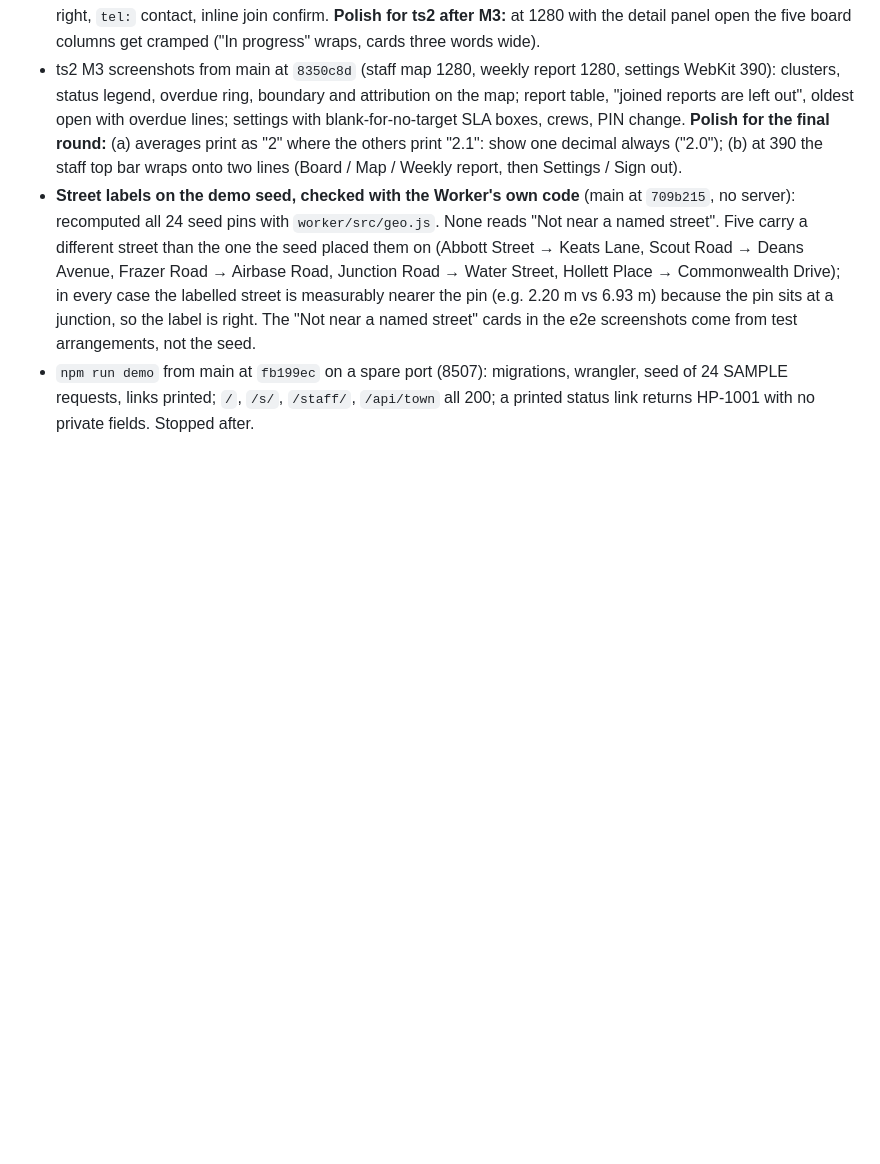
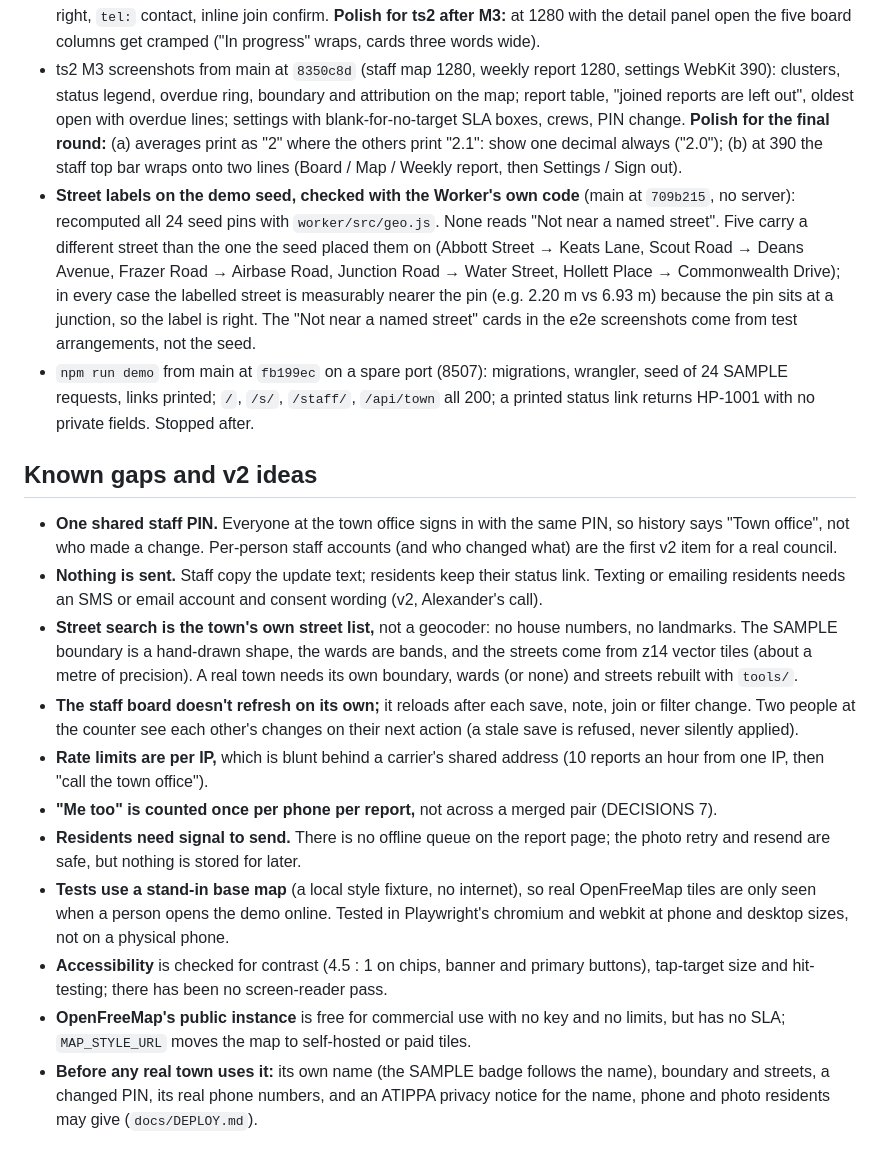
Before and after one commit to alexjpower74-create/town-service-requests, a Markdown page: docs/build-report.md, the part around the change. Drawn GitHub-style; blank space fills up the shorter version.

Commit message:
Build report: known gaps and v2 ideas
Co-Authored-By: Claude Opus 5 <noreply@anthropic.com>
Claude-Session: https://claude.ai/code/session_013a8HhkuYMMCe3DFdrw7QzA

```diff
--- a/docs/build-report.md
+++ b/docs/build-report.md
@@ -73,3 +73,27 @@ touched, and is gated on printed `*_EXIT=` lines.
   a junction, so the label is right. The "Not near a named street" cards in the e2e screenshots come from test arrangements, not the seed.
 - `npm run demo` from main at `fb199ec` on a spare port (8507): migrations, wrangler, seed of 24 SAMPLE requests, links printed;
   `/`, `/s/`, `/staff/`, `/api/town` all 200; a printed status link returns HP-1001 with no private fields. Stopped after.
+
+## Known gaps and v2 ideas
+
+- **One shared staff PIN.** Everyone at the town office signs in with the same PIN, so history says "Town office", not who made a change.
+  Per-person staff accounts (and who changed what) are the first v2 item for a real council.
+- **Nothing is sent.** Staff copy the update text; residents keep their status link. Texting or emailing residents needs an SMS or
+  email account and consent wording (v2, Alexander's call).
+- **Street search is the town's own street list,** not a geocoder: no house numbers, no landmarks. The SAMPLE boundary is a hand-drawn
+  shape, the wards are bands, and the streets come from z14 vector tiles (about a metre of precision). A real town needs its own
+  boundary, wards (or none) and streets rebuilt with `tools/`.
+- **The staff board doesn't refresh on its own;** it reloads after each save, note, join or filter change. Two people at the counter see
+  each other's changes on their next action (a stale save is refused, never silently applied).
+- **Rate limits are per IP,** which is blunt behind a carrier's shared address (10 reports an hour from one IP, then "call the town office").
+- **"Me too" is counted once per phone per report,** not across a merged pair (DECISIONS 7).
+- **Residents need signal to send.** There is no offline queue on the report page; the photo retry and resend are safe, but nothing is
+  stored for later.
+- **Tests use a stand-in base map** (a local style fixture, no internet), so real OpenFreeMap tiles are only seen when a person opens the
+  demo online. Tested in Playwright's chromium and webkit at phone and desktop sizes, not on a physical phone.
+- **Accessibility** is checked for contrast (4.5 : 1 on chips, banner and primary buttons), tap-target size and hit-testing; there has been
+  no screen-reader pass.
+- **OpenFreeMap's public instance** is free for commercial use with no key and no limits, but has no SLA; `MAP_STYLE_URL` moves the map to
+  self-hosted or paid tiles.
+- **Before any real town uses it:** its own name (the SAMPLE badge follows the name), boundary and streets, a changed PIN, its real phone
+  numbers, and an ATIPPA privacy notice for the name, phone and photo residents may give (`docs/DEPLOY.md`).
```
